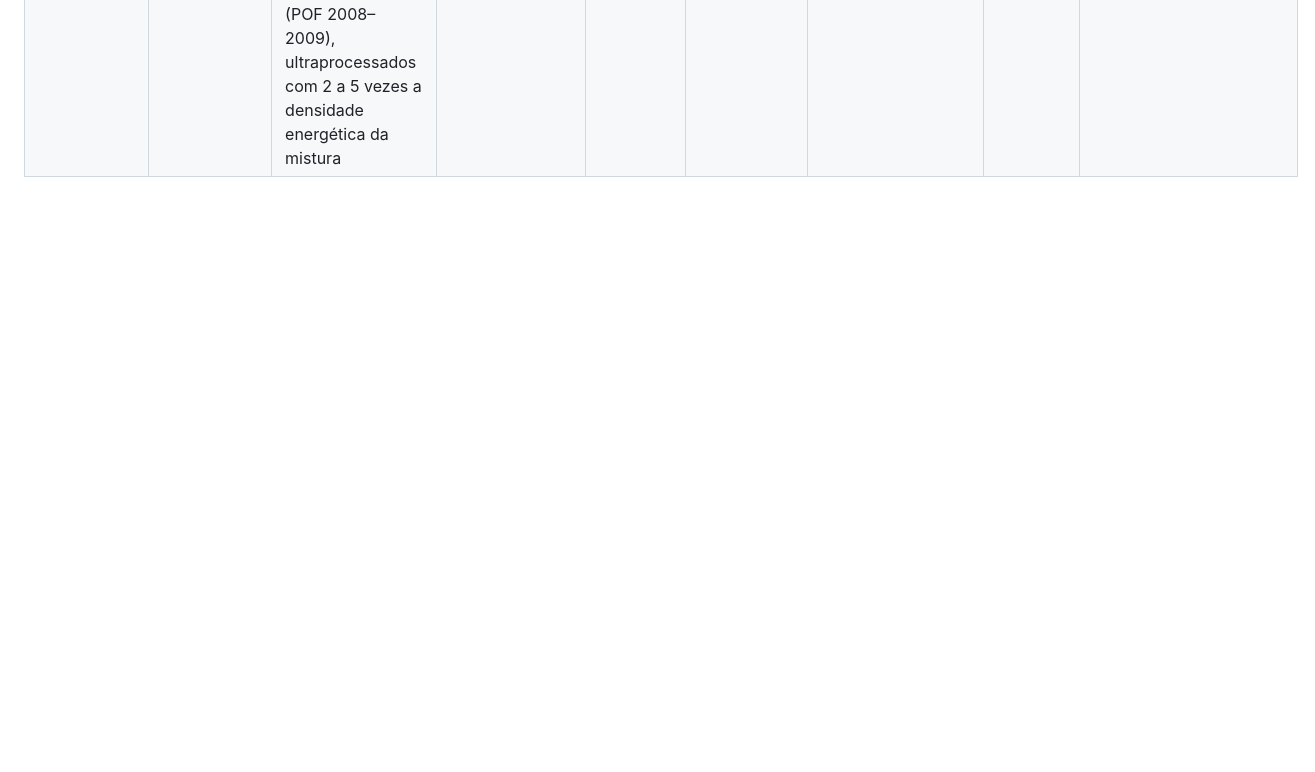
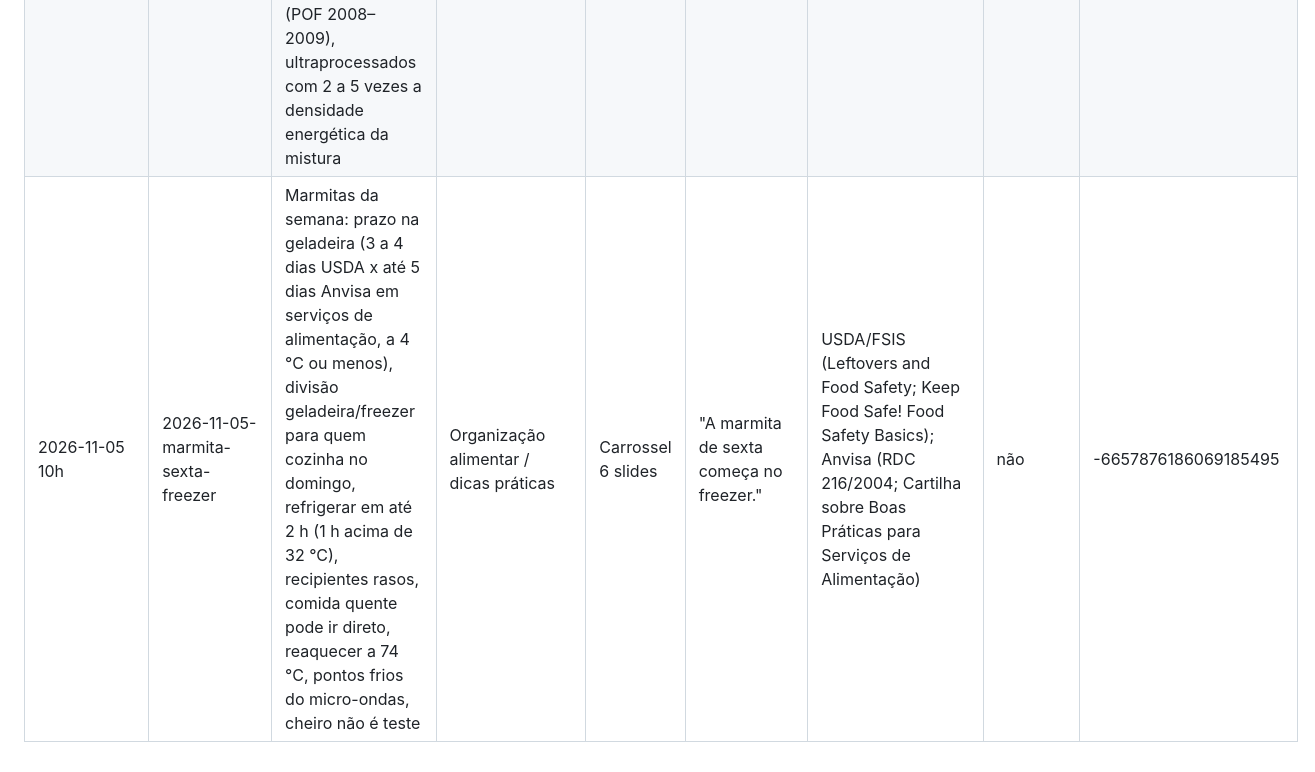
Before and after one commit to naptfit/naptfit-posts, a Markdown page: historico.md, the part around the change. Drawn GitHub-style; blank space fills up the shorter version.

Commit message:
Histórico: post 05/11 agendado
Co-Authored-By: Claude Opus 5.5 <noreply@anthropic.com>
Claude-Session: https://claude.ai/code/session_01U8PX4Y2KYmAd9UuheVQPPA

```diff
--- a/historico.md
+++ b/historico.md
@@ -27,3 +27,4 @@ e para contar o limite do plano gratuito do Metricool (máx. 20 posts por mês).
 | 2026-11-02 10h | 2026-11-02-ato-de-comer | O ato de comer: 3 orientações do Guia Alimentar (regularidade e atenção: horários semelhantes, evitar beliscar, comer devagar sem outra atividade; ambientes limpos, confortáveis e tranquilos, sem estímulos a quantidades ilimitadas; companhia, sempre que possível, e divisão das atividades domésticas) | Comportamento alimentar / organização | Carrossel 6 slides | "Comer bem não é só o que vai ao prato." | Ministério da Saúde: Guia Alimentar para a População Brasileira, 2ª ed. (2014), cap. 4 | não (menção breve na legenda) | 8151307139946925328 |
 | 2026-11-03 10h | 2026-11-03-lactose-alergia-leite | Intolerância à lactose x alergia ao leite: lactose/digestão x proteínas/sistema imunológico, sintomas, 12 g toleradas (NIDDK), leite zero lactose não serve para alérgicos, limites da Anvisa no rótulo (zero: até 100 mg; baixo teor: até 1 g; “CONTÉM LACTOSE”: acima de 100 mg, por 100 g ou mL) e “ALÉRGICOS: CONTÉM LEITE” | Mitos e verdades / rótulos | Carrossel 7 slides | "Intolerância à lactose não é alergia ao leite." | NIDDK/NIH (Lactose Intolerance); Anvisa (RDC 727/2022, RDC 715/2022, Rotulagem de Lactose 2ª ed. 2024, Alergênicos 6ª ed. 2024); NHS Cambridge University Hospitals (Milk allergy) | não | 8151002024608747133 |
 | 2026-11-04 10h | 2026-11-04-arroz-feijao-aminoacidos | Arroz com feijão e aminoácidos: 9 essenciais, cereais com menos lisina x leguminosas com menos sulfurados, complementação ao longo do dia (intervalo em torno de 3 h), mistura tradicional no Guia, quase 1/4 da alimentação (POF 2008–2009), ultraprocessados com 2 a 5 vezes a densidade energética da mistura | Fisiologia / composição nutricional | Carrossel 6 slides | "O feijão compensa o arroz. E o arroz compensa o feijão." | Ministério da Saúde: Guia Alimentar (2014), cap. 2 e 3; Hertzler et al. (Nutrients, 2020); MedlinePlus/NIH (Amino acids) | não | 5874796108749753388 |
+| 2026-11-05 10h | 2026-11-05-marmita-sexta-freezer | Marmitas da semana: prazo na geladeira (3 a 4 dias USDA x até 5 dias Anvisa em serviços de alimentação, a 4 °C ou menos), divisão geladeira/freezer para quem cozinha no domingo, refrigerar em até 2 h (1 h acima de 32 °C), recipientes rasos, comida quente pode ir direto, reaquecer a 74 °C, pontos frios do micro-ondas, cheiro não é teste | Organização alimentar / dicas práticas | Carrossel 6 slides | "A marmita de sexta começa no freezer." | USDA/FSIS (Leftovers and Food Safety; Keep Food Safe! Food Safety Basics); Anvisa (RDC 216/2004; Cartilha sobre Boas Práticas para Serviços de Alimentação) | não | -6657876186069185495 |
```
